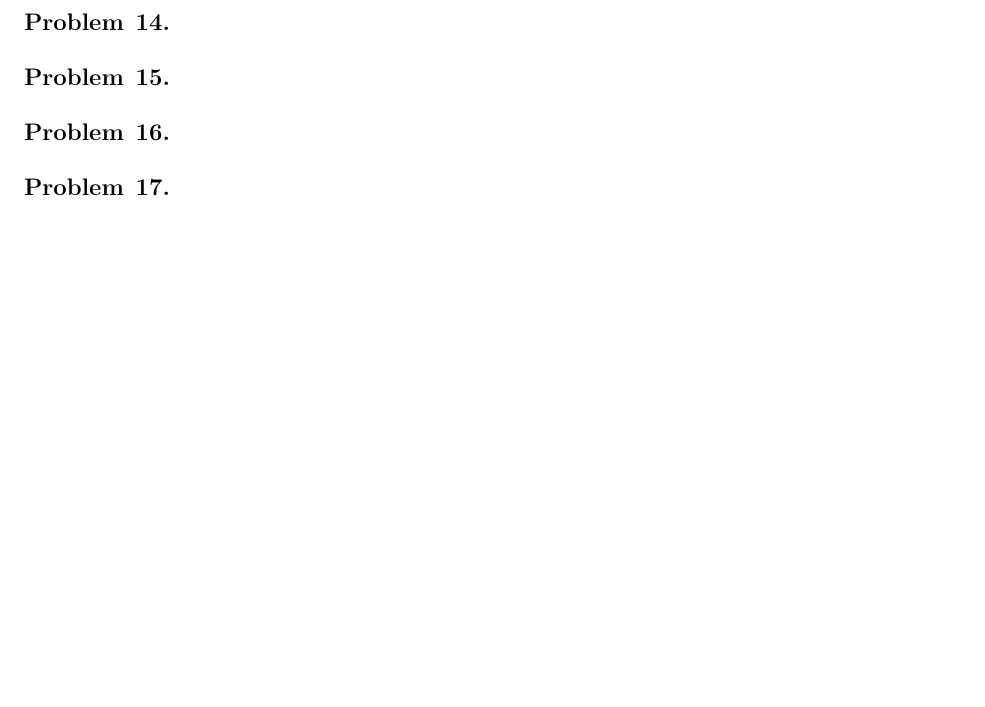
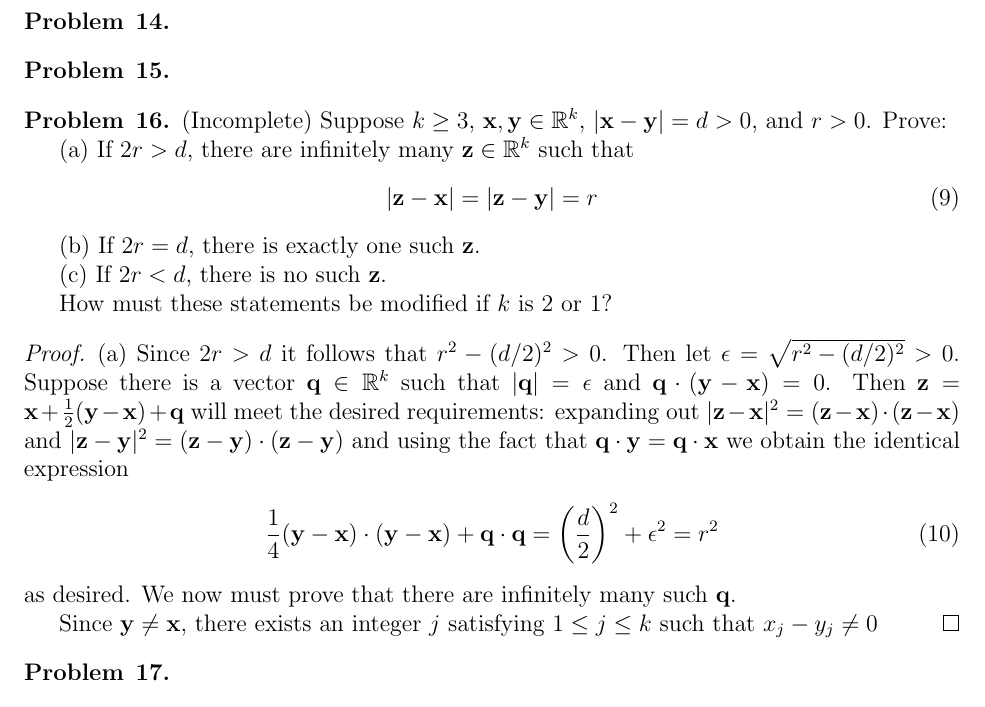
Before and after one commit to sentz2/Personal_Repository, a LaTeX problem sheet (Exercises/PrinciplesOfMathematicalAnalysis/Chapter1/Exercises.tex): part of page 3 of 3 before the commit and part of page 3 of 4 after it, cut so that both start at the same text, the shorter picture padded with empty space. Compiled offline with pdfLaTeX.

Commit message:
exercises

```diff
--- a/Exercises/PrinciplesOfMathematicalAnalysis/Chapter1/Exercises.tex
+++ b/Exercises/PrinciplesOfMathematicalAnalysis/Chapter1/Exercises.tex
@@ -136,8 +136,28 @@ Let $>$ be an order on $\mathbb{C}$.  Assume this turns $\mathbb{C}$ into an ord
 
 \end{problem}
 \begin{problem}{16}
+(Incomplete) Suppose $k \geq 3$, $\mathbf{x},\mathbf{y} \in \mathbb{R}^k$, $|\mathbf{x}-\mathbf{y}| = d > 0$, and $r > 0$.  Prove:
 
+(a) If $2r > d$, there are infinitely many $\mathbf{z}\in \mathbb{R}^k$ such that
+\begin{equation}
+|\mathbf{z} - \mathbf{x}| = |\mathbf{z} - \mathbf{y}| = r
+\end{equation}
+
+(b) If $2r = d$, there is exactly one such $\mathbf{z}$.
+
+(c) If $2r < d$, there is no such $\mathbf{z}$.
+
+How must these statements be modified if $k$ is 2 or 1?
 \end{problem}
+\begin{proof}
+(a) Since $2r > d$ it follows that $r^2 - (d/2)^2 > 0$.  Then let $\epsilon = \sqrt{r^2 - (d/2)^2} > 0$.  Suppose there is a vector $\mathbf{q} \in \mathbb{R}^k$ such that $|\mathbf{q}| = \epsilon$ and $\mathbf{q} \cdot (\mathbf{y} - \mathbf{x} )= 0$.  Then $\mathbf{z} = \mathbf{x} + \frac{1}{2}(\mathbf{y} - \mathbf{x}) + \mathbf{q}$ will meet the desired requirements: expanding out $|\mathbf{z} - \mathbf{x}|^2 = (\mathbf{z} - \mathbf{x}) \cdot (\mathbf{z} - \mathbf{x})$ and $|\mathbf{z} - \mathbf{y}|^2 = (\mathbf{z} - \mathbf{y}) \cdot (\mathbf{z} - \mathbf{y})$ and using the fact that $\mathbf{q}\cdot \mathbf{y} = \mathbf{q} \cdot \mathbf{x}$ we obtain the identical expression
+\begin{align}
+\frac{1}{4}(\mathbf{y} - \mathbf{x})\cdot (\mathbf{y} - \mathbf{x}) + \mathbf{q}\cdot \mathbf{q} = \left(\frac{d}{2}\right)^2 + \epsilon^2 = r^2
+\end{align}
+as desired.  We now must prove that there are infinitely many such $\mathbf{q}$.
+
+Since $\mathbf{y} \neq \mathbf{x}$, there exists an integer $j$ satisfying $1\leq j \leq k$ such that $x_j - y_j \neq 0$
+\end{proof}
 \begin{problem}{17}
 
 \end{problem}
```
Also changed, not shown: Exercises/PrinciplesOfMathematicalAnalysis/Chapter1/Exercises.pdf.
